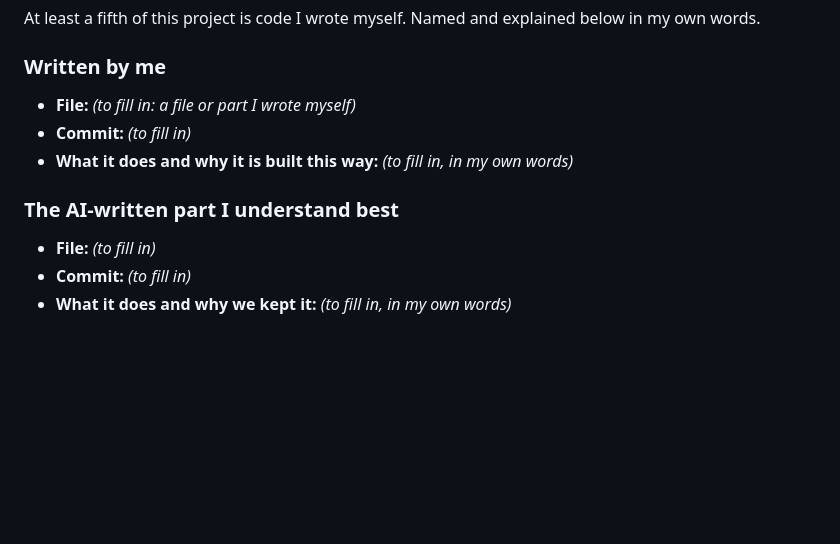
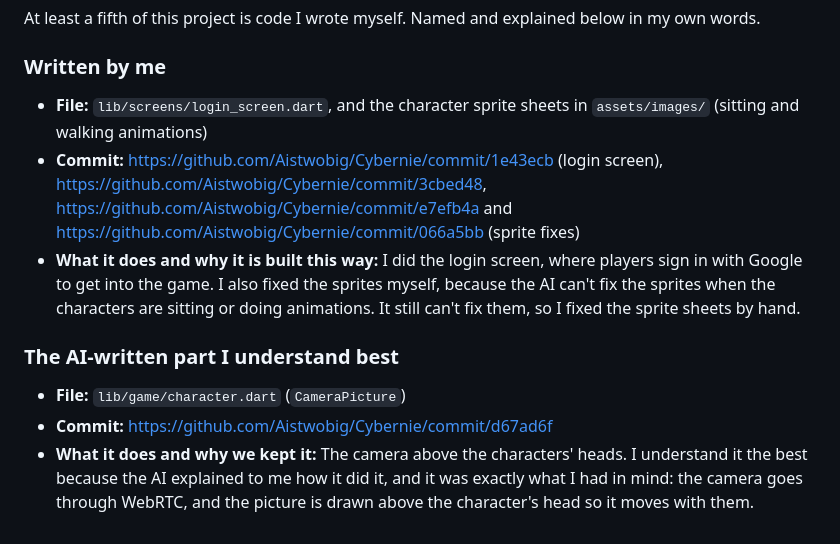
Before and after one commit to Aistwobig/Cybernie, a Markdown page: AI-USAGE.md, the part around the change. GitHub-like rendering; blank space fills up the shorter version.

Commit message:
Fill in who wrote what in AI usage

```diff
--- a/AI-USAGE.md
+++ b/AI-USAGE.md
@@ -164,13 +164,23 @@ below in my own words.
 
 ### Written by me
 
-- **File:** _(to fill in: a file or part I wrote myself)_
-- **Commit:** _(to fill in)_
-- **What it does and why it is built this way:** _(to fill in, in my own
-  words)_
+- **File:** `lib/screens/login_screen.dart`, and the character sprite sheets
+  in `assets/images/` (sitting and walking animations)
+- **Commit:** https://github.com/Aistwobig/Cybernie/commit/1e43ecb (login
+  screen), https://github.com/Aistwobig/Cybernie/commit/3cbed48,
+  https://github.com/Aistwobig/Cybernie/commit/e7efb4a and
+  https://github.com/Aistwobig/Cybernie/commit/066a5bb (sprite fixes)
+- **What it does and why it is built this way:** I did the login screen,
+  where players sign in with Google to get into the game. I also fixed the
+  sprites myself, because the AI can't fix the sprites when the characters
+  are sitting or doing animations. It still can't fix them, so I fixed the
+  sprite sheets by hand.
 
 ### The AI-written part I understand best
 
-- **File:** _(to fill in)_
-- **Commit:** _(to fill in)_
-- **What it does and why we kept it:** _(to fill in, in my own words)_
+- **File:** `lib/game/character.dart` (`CameraPicture`)
+- **Commit:** https://github.com/Aistwobig/Cybernie/commit/d67ad6f
+- **What it does and why we kept it:** The camera above the characters' heads.
+  I understand it the best because the AI explained to me how it did it, and
+  it was exactly what I had in mind: the camera goes through WebRTC, and the
+  picture is drawn above the character's head so it moves with them.
```
